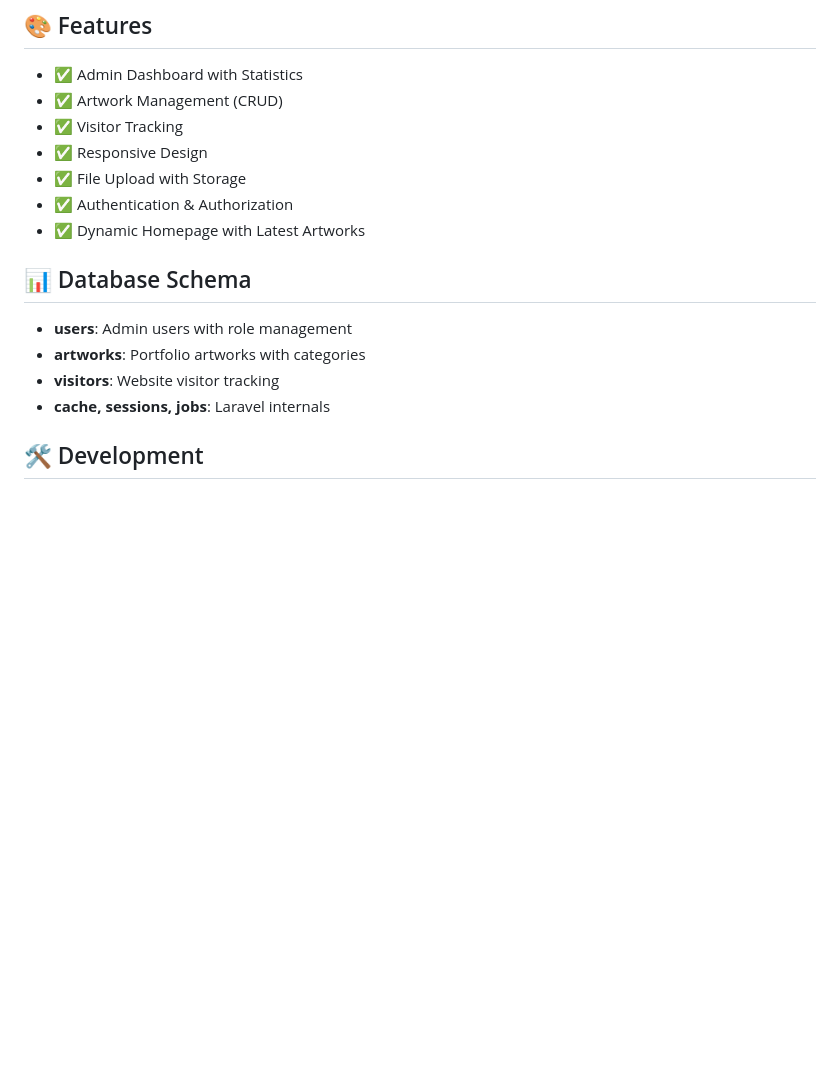
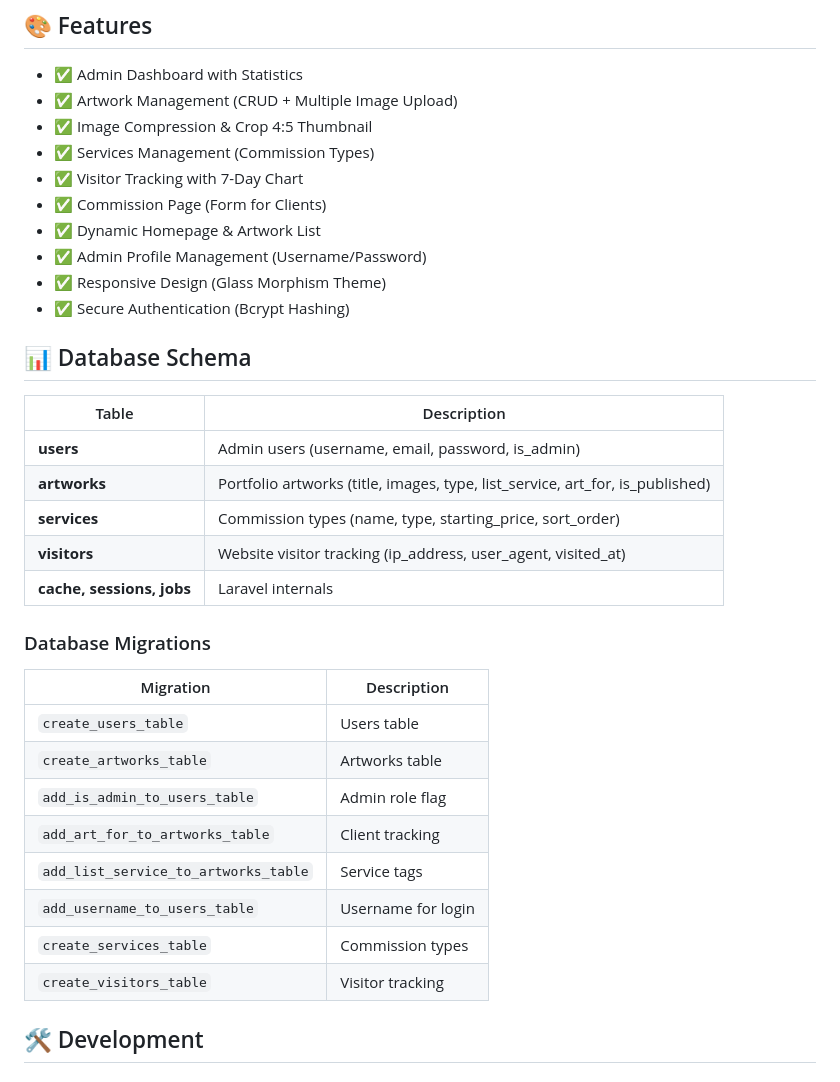
Before and after one commit to neotharts/Neotharts-Portofolio-Web, a Markdown page: README.md, the part around one of its changes. Drawn GitHub-style; blank space fills up the shorter version.

```diff
--- a/README.md
+++ b/README.md
@@ -194,19 +233,38 @@ Portfolio website untuk Neotharts, platform portfolio digital untuk artist denga
 ## 🎨 Features
 
 - ✅ Admin Dashboard with Statistics
-- ✅ Artwork Management (CRUD)
-- ✅ Visitor Tracking
-- ✅ Responsive Design
-- ✅ File Upload with Storage
-- ✅ Authentication & Authorization
-- ✅ Dynamic Homepage with Latest Artworks
+- ✅ Artwork Management (CRUD + Multiple Image Upload)
+- ✅ Image Compression & Crop 4:5 Thumbnail
+- ✅ Services Management (Commission Types)
+- ✅ Visitor Tracking with 7-Day Chart
+- ✅ Commission Page (Form for Clients)
+- ✅ Dynamic Homepage & Artwork List
+- ✅ Admin Profile Management (Username/Password)
+- ✅ Responsive Design (Glass Morphism Theme)
+- ✅ Secure Authentication (Bcrypt Hashing)
 
 ## 📊 Database Schema
 
-- **users**: Admin users with role management
-- **artworks**: Portfolio artworks with categories
-- **visitors**: Website visitor tracking
-- **cache, sessions, jobs**: Laravel internals
+| Table | Description |
+|-------|-------------|
+| **users** | Admin users (username, email, password, is_admin) |
+| **artworks** | Portfolio artworks (title, images, type, list_service, art_for, is_published) |
+| **services** | Commission types (name, type, starting_price, sort_order) |
+| **visitors** | Website visitor tracking (ip_address, user_agent, visited_at) |
+| **cache, sessions, jobs** | Laravel internals |
+
+### Database Migrations
+
+| Migration | Description |
+|----------|-------------|
+| `create_users_table` | Users table |
+| `create_artworks_table` | Artworks table |
+| `add_is_admin_to_users_table` | Admin role flag |
+| `add_art_for_to_artworks_table` | Client tracking |
+| `add_list_service_to_artworks_table` | Service tags |
+| `add_username_to_users_table` | Username for login |
+| `create_services_table` | Commission types |
+| `create_visitors_table` | Visitor tracking |
 
 ## 🛠️ Development
 
```
Also changed, not shown: other parts of README.md (+58 -19 lines).
